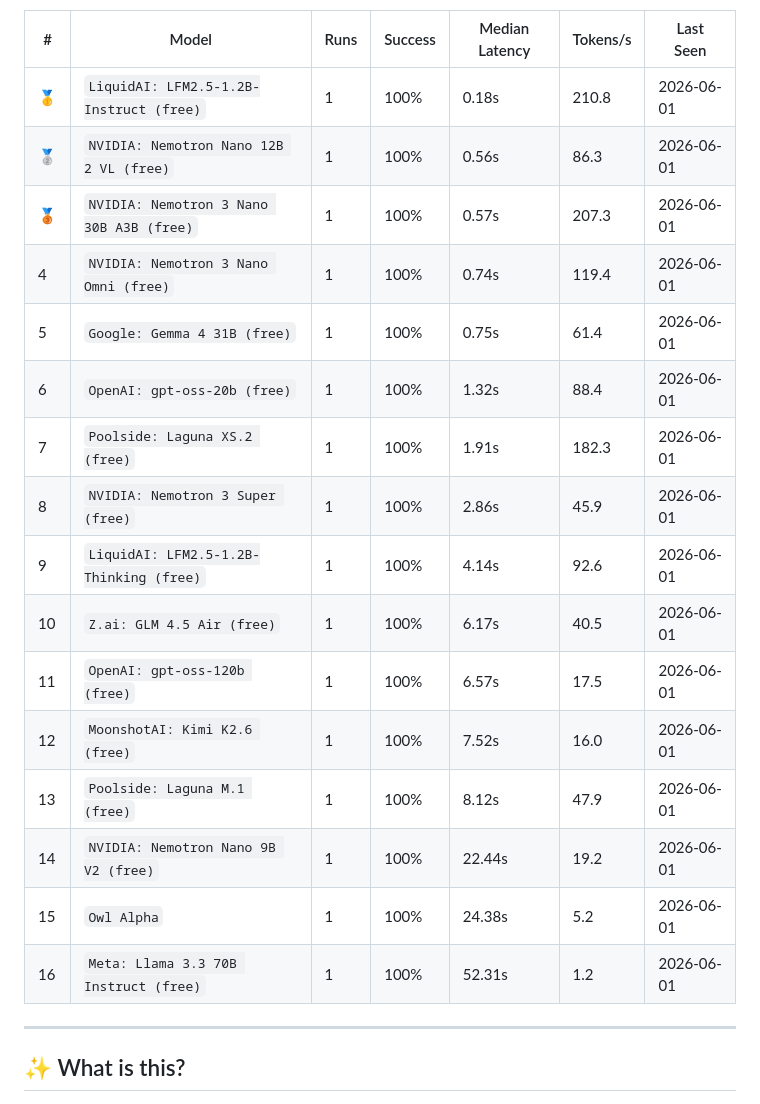
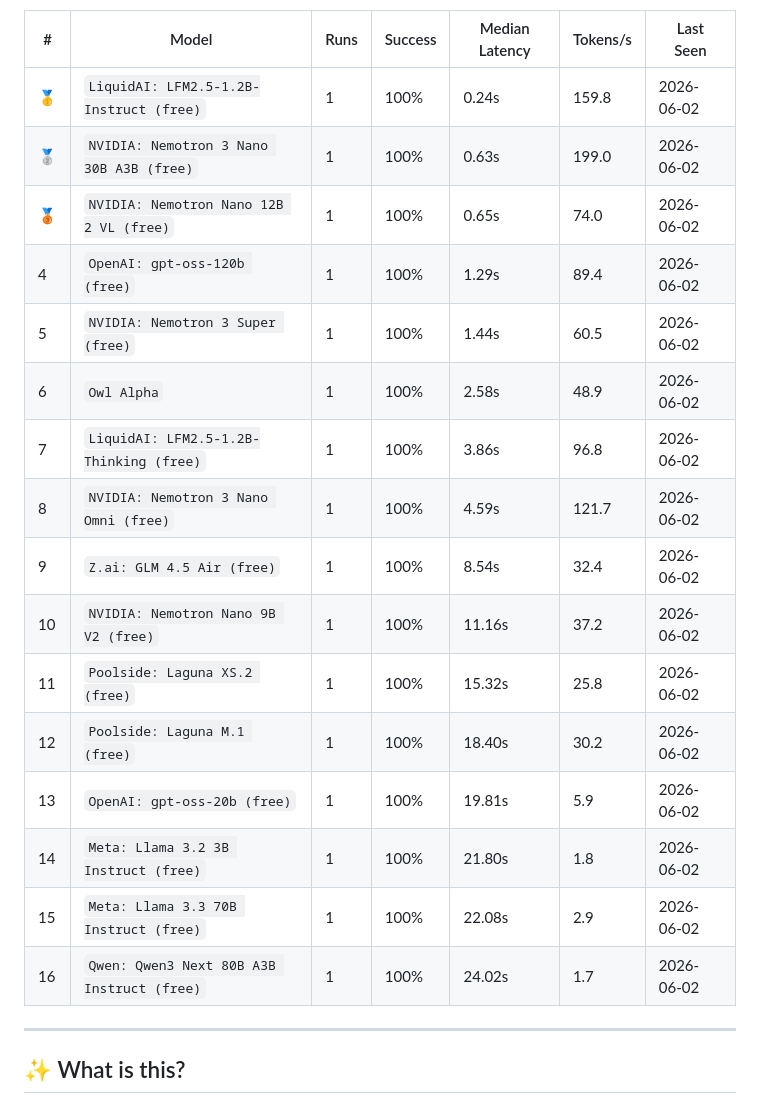
Before and after one commit to mohabdelkarim/free-model-pulse, a Markdown page: README.md, the part around one of its changes. GitHub-like rendering.

Commit message:
ci(data): benchmark run 2026-06-02T02:38:57Z

```diff
--- a/README.md
+++ b/README.md
@@ -21,22 +21,22 @@ Auto-discovers models, benchmarks them daily, and tracks their health over time
 
 | # | Model | Runs | Success | Median Latency | Tokens/s | Last Seen |
 |---|-------|------|---------|----------------|----------|-----------|
-| 🥇 | `LiquidAI: LFM2.5-1.2B-Instruct (free)` | 1 | 100% | 0.18s | 210.8 | 2026-06-01 |
-| 🥈 | `NVIDIA: Nemotron Nano 12B 2 VL (free)` | 1 | 100% | 0.56s | 86.3 | 2026-06-01 |
-| 🥉 | `NVIDIA: Nemotron 3 Nano 30B A3B (free)` | 1 | 100% | 0.57s | 207.3 | 2026-06-01 |
-| 4 | `NVIDIA: Nemotron 3 Nano Omni (free)` | 1 | 100% | 0.74s | 119.4 | 2026-06-01 |
-| 5 | `Google: Gemma 4 31B (free)` | 1 | 100% | 0.75s | 61.4 | 2026-06-01 |
-| 6 | `OpenAI: gpt-oss-20b (free)` | 1 | 100% | 1.32s | 88.4 | 2026-06-01 |
-| 7 | `Poolside: Laguna XS.2 (free)` | 1 | 100% | 1.91s | 182.3 | 2026-06-01 |
-| 8 | `NVIDIA: Nemotron 3 Super (free)` | 1 | 100% | 2.86s | 45.9 | 2026-06-01 |
-| 9 | `LiquidAI: LFM2.5-1.2B-Thinking (free)` | 1 | 100% | 4.14s | 92.6 | 2026-06-01 |
-| 10 | `Z.ai: GLM 4.5 Air (free)` | 1 | 100% | 6.17s | 40.5 | 2026-06-01 |
-| 11 | `OpenAI: gpt-oss-120b (free)` | 1 | 100% | 6.57s | 17.5 | 2026-06-01 |
-| 12 | `MoonshotAI: Kimi K2.6 (free)` | 1 | 100% | 7.52s | 16.0 | 2026-06-01 |
-| 13 | `Poolside: Laguna M.1 (free)` | 1 | 100% | 8.12s | 47.9 | 2026-06-01 |
-| 14 | `NVIDIA: Nemotron Nano 9B V2 (free)` | 1 | 100% | 22.44s | 19.2 | 2026-06-01 |
-| 15 | `Owl Alpha` | 1 | 100% | 24.38s | 5.2 | 2026-06-01 |
-| 16 | `Meta: Llama 3.3 70B Instruct (free)` | 1 | 100% | 52.31s | 1.2 | 2026-06-01 |
+| 🥇 | `LiquidAI: LFM2.5-1.2B-Instruct (free)` | 1 | 100% | 0.24s | 159.8 | 2026-06-02 |
+| 🥈 | `NVIDIA: Nemotron 3 Nano 30B A3B (free)` | 1 | 100% | 0.63s | 199.0 | 2026-06-02 |
+| 🥉 | `NVIDIA: Nemotron Nano 12B 2 VL (free)` | 1 | 100% | 0.65s | 74.0 | 2026-06-02 |
+| 4 | `OpenAI: gpt-oss-120b (free)` | 1 | 100% | 1.29s | 89.4 | 2026-06-02 |
+| 5 | `NVIDIA: Nemotron 3 Super (free)` | 1 | 100% | 1.44s | 60.5 | 2026-06-02 |
+| 6 | `Owl Alpha` | 1 | 100% | 2.58s | 48.9 | 2026-06-02 |
+| 7 | `LiquidAI: LFM2.5-1.2B-Thinking (free)` | 1 | 100% | 3.86s | 96.8 | 2026-06-02 |
+| 8 | `NVIDIA: Nemotron 3 Nano Omni (free)` | 1 | 100% | 4.59s | 121.7 | 2026-06-02 |
+| 9 | `Z.ai: GLM 4.5 Air (free)` | 1 | 100% | 8.54s | 32.4 | 2026-06-02 |
+| 10 | `NVIDIA: Nemotron Nano 9B V2 (free)` | 1 | 100% | 11.16s | 37.2 | 2026-06-02 |
+| 11 | `Poolside: Laguna XS.2 (free)` | 1 | 100% | 15.32s | 25.8 | 2026-06-02 |
+| 12 | `Poolside: Laguna M.1 (free)` | 1 | 100% | 18.40s | 30.2 | 2026-06-02 |
+| 13 | `OpenAI: gpt-oss-20b (free)` | 1 | 100% | 19.81s | 5.9 | 2026-06-02 |
+| 14 | `Meta: Llama 3.2 3B Instruct (free)` | 1 | 100% | 21.80s | 1.8 | 2026-06-02 |
+| 15 | `Meta: Llama 3.3 70B Instruct (free)` | 1 | 100% | 22.08s | 2.9 | 2026-06-02 |
+| 16 | `Qwen: Qwen3 Next 80B A3B Instruct (free)` | 1 | 100% | 24.02s | 1.7 | 2026-06-02 |
 
 <!-- LEADERBOARD_END -->
 
```
Also changed, not shown: other parts of README.md (+1 -1 lines).
